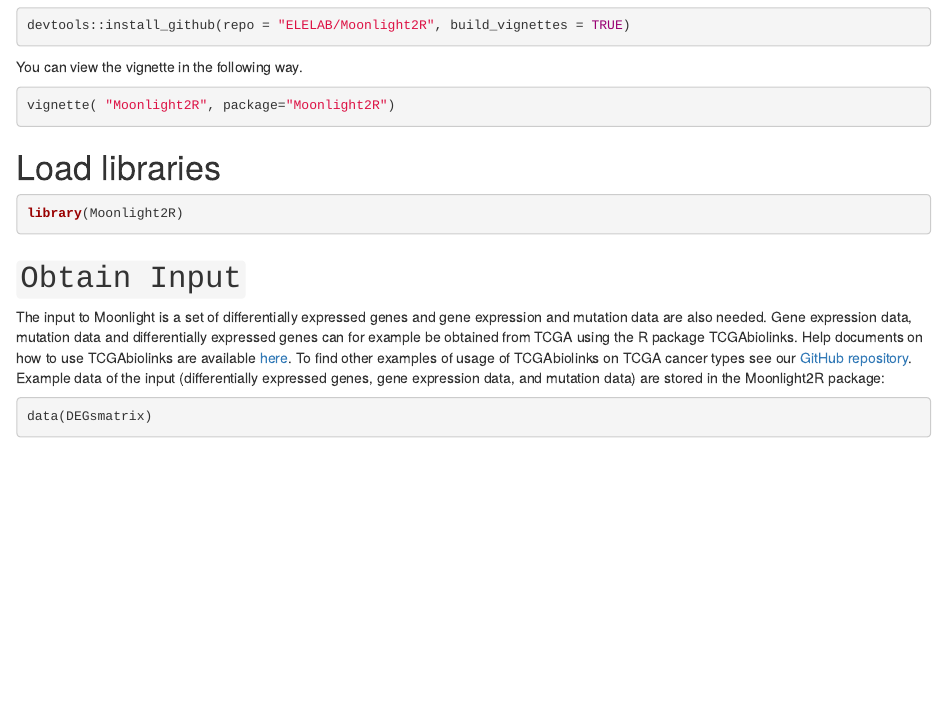
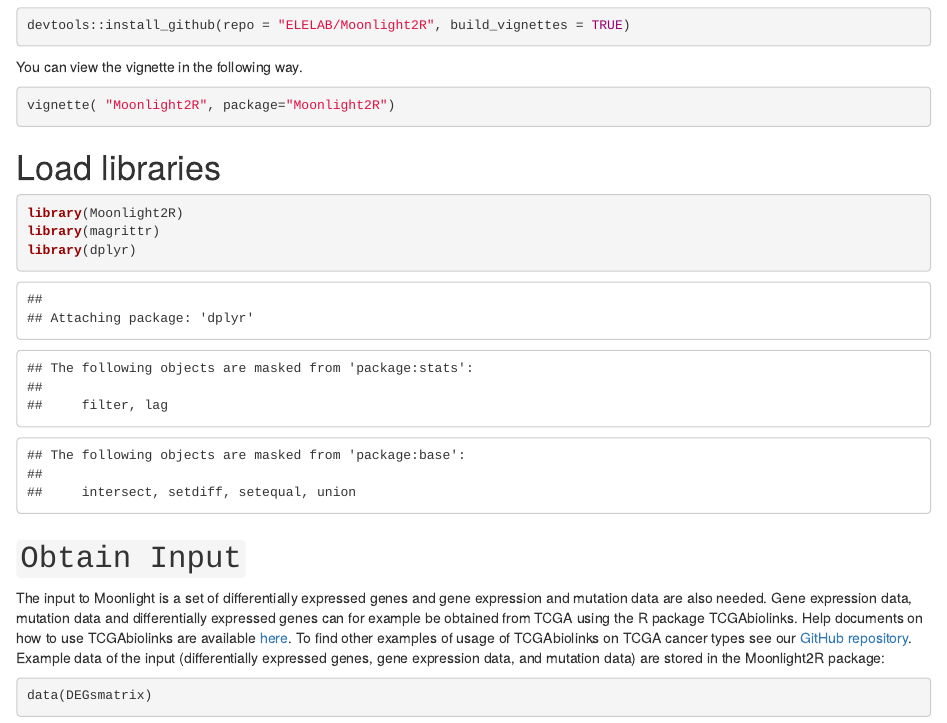
Before and after one commit to ELELAB/Moonlight2R, an R Markdown document (vignettes/Moonlight2R.Rmd): the page in a window 1100 px wide, from 3040 px down. Rendered offline with R 4.5, knitr and Pandoc, with nearby package versions.

Commit message:
updated load of libraries in vignette

````diff
--- a/vignettes/Moonlight2R.Rmd
+++ b/vignettes/Moonlight2R.Rmd
@@ -514,8 +511,10 @@
 
 
 # Load libraries
-```{r, eval = FALSE}
+```{r, eval = TRUE}
 library(Moonlight2R)
+library(magrittr)
+library(dplyr)
 ```
 
 
````
Also changed, not shown: vignettes/Moonlight2R.Rmd (9 more changed lines).
